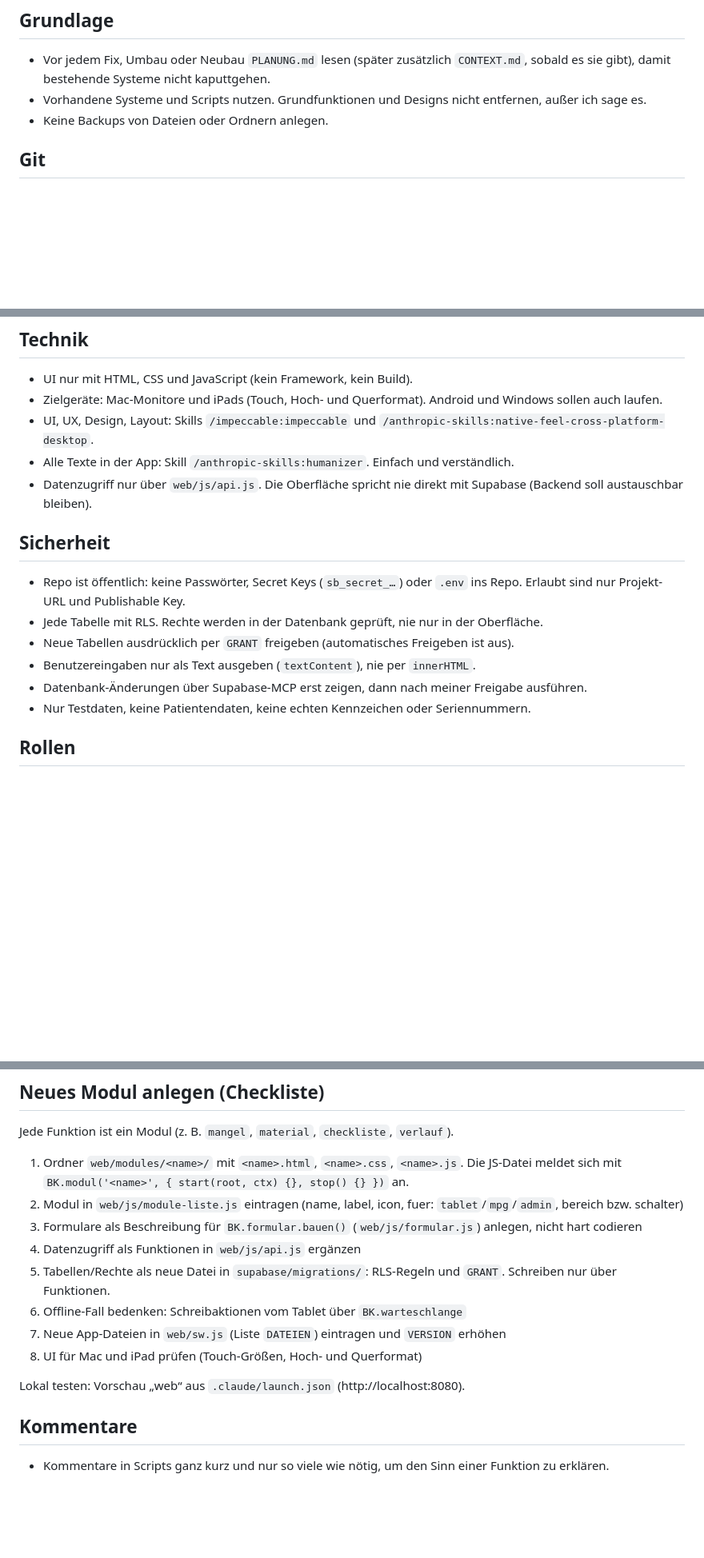
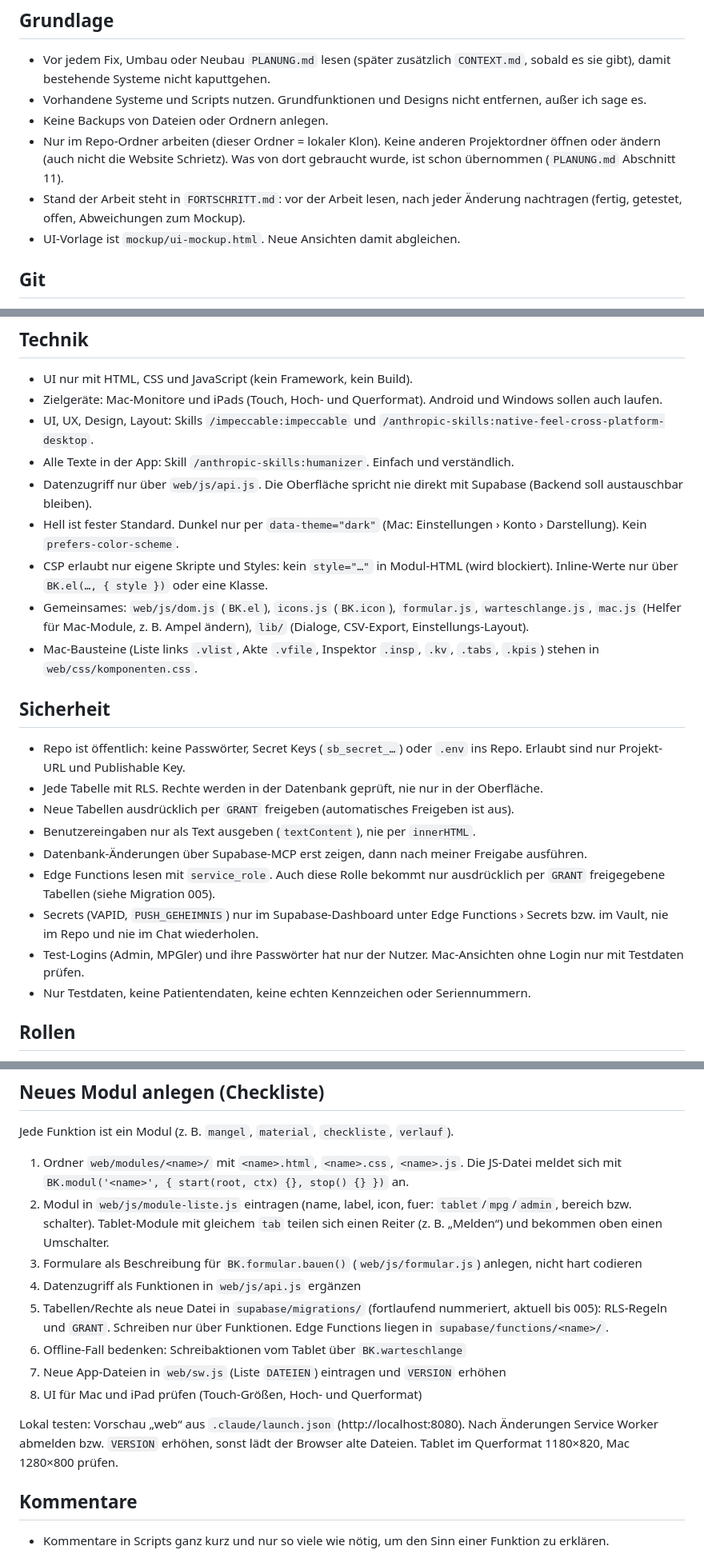
Before and after one commit to Type-1-Diabetes/BK-Fahrzeug, a Markdown page: CLAUDE.md, 3 parts joined by grey strips. Shown at 80% size. Rendered like a GitHub page; blank space fills up the shorter version.

Commit message:
CLAUDE.md und PLANUNG.md auf aktuellen Stand
Co-Authored-By: Claude Opus 5.5 <noreply@anthropic.com>

```diff
--- a/CLAUDE.md
+++ b/CLAUDE.md
@@ -8,6 +8,9 @@ Repo: https://github.com/Type-1-Diabetes/BK-Fahrzeug (Branch `main`, dieser Ordn
 - Vor jedem Fix, Umbau oder Neubau `PLANUNG.md` lesen (später zusätzlich `CONTEXT.md`, sobald es sie gibt), damit bestehende Systeme nicht kaputtgehen.
 - Vorhandene Systeme und Scripts nutzen. Grundfunktionen und Designs nicht entfernen, außer ich sage es.
 - Keine Backups von Dateien oder Ordnern anlegen.
+- Nur im Repo-Ordner arbeiten (dieser Ordner = lokaler Klon). Keine anderen Projektordner öffnen oder ändern (auch nicht die Website Schrietz). Was von dort gebraucht wurde, ist schon übernommen (`PLANUNG.md` Abschnitt 11).
+- Stand der Arbeit steht in `FORTSCHRITT.md`: vor der Arbeit lesen, nach jeder Änderung nachtragen (fertig, getestet, offen, Abweichungen zum Mockup).
+- UI-Vorlage ist `mockup/ui-mockup.html`. Neue Ansichten damit abgleichen.
 
 ## Git
 - Commit, Push, Tag und Release **nur auf meinen klaren Befehl**.
@@ -25,6 +28,10 @@ Repo: https://github.com/Type-1-Diabetes/BK-Fahrzeug (Branch `main`, dieser Ordn
 - UI, UX, Design, Layout: Skills `/impeccable:impeccable` und `/anthropic-skills:native-feel-cross-platform-desktop`.
 - Alle Texte in der App: Skill `/anthropic-skills:humanizer`. Einfach und verständlich.
 - Datenzugriff nur über `web/js/api.js`. Die Oberfläche spricht nie direkt mit Supabase (Backend soll austauschbar bleiben).
+- Hell ist fester Standard. Dunkel nur per `data-theme="dark"` (Mac: Einstellungen › Konto › Darstellung). Kein `prefers-color-scheme`.
+- CSP erlaubt nur eigene Skripte und Styles: kein `style="…"` in Modul-HTML (wird blockiert). Inline-Werte nur über `BK.el(…, { style })` oder eine Klasse.
+- Gemeinsames: `web/js/dom.js` (`BK.el`), `icons.js` (`BK.icon`), `formular.js`, `warteschlange.js`, `mac.js` (Helfer für Mac-Module, z. B. Ampel ändern), `lib/` (Dialoge, CSV-Export, Einstellungs-Layout).
+- Mac-Bausteine (Liste links `.vlist`, Akte `.vfile`, Inspektor `.insp`, `.kv`, `.tabs`, `.kpis`) stehen in `web/css/komponenten.css`.
 
 ## Sicherheit
 - Repo ist öffentlich: keine Passwörter, Secret Keys (`sb_secret_…`) oder `.env` ins Repo. Erlaubt sind nur Projekt-URL und Publishable Key.
@@ -32,6 +39,9 @@ Repo: https://github.com/Type-1-Diabetes/BK-Fahrzeug (Branch `main`, dieser Ordn
 - Neue Tabellen ausdrücklich per `GRANT` freigeben (automatisches Freigeben ist aus).
 - Benutzereingaben nur als Text ausgeben (`textContent`), nie per `innerHTML`.
 - Datenbank-Änderungen über Supabase-MCP erst zeigen, dann nach meiner Freigabe ausführen.
+- Edge Functions lesen mit `service_role`. Auch diese Rolle bekommt nur ausdrücklich per `GRANT` freigegebene Tabellen (siehe Migration 005).
+- Secrets (VAPID, `PUSH_GEHEIMNIS`) nur im Supabase-Dashboard unter Edge Functions › Secrets bzw. im Vault, nie im Repo und nie im Chat wiederholen.
+- Test-Logins (Admin, MPGler) und ihre Passwörter hat nur der Nutzer. Mac-Ansichten ohne Login nur mit Testdaten prüfen.
 - Nur Testdaten, keine Patientendaten, keine echten Kennzeichen oder Seriennummern.
 
 ## Rollen
@@ -42,15 +52,15 @@ Repo: https://github.com/Type-1-Diabetes/BK-Fahrzeug (Branch `main`, dieser Ordn
 ## Neues Modul anlegen (Checkliste)
 Jede Funktion ist ein Modul (z. B. `mangel`, `material`, `checkliste`, `verlauf`).
 1. Ordner `web/modules/<name>/` mit `<name>.html`, `<name>.css`, `<name>.js`. Die JS-Datei meldet sich mit `BK.modul('<name>', { start(root, ctx) {}, stop() {} })` an.
-2. Modul in `web/js/module-liste.js` eintragen (name, label, icon, fuer: `tablet`/`mpg`/`admin`, bereich bzw. schalter)
+2. Modul in `web/js/module-liste.js` eintragen (name, label, icon, fuer: `tablet`/`mpg`/`admin`, bereich bzw. schalter). Tablet-Module mit gleichem `tab` teilen sich einen Reiter (z. B. „Melden“) und bekommen oben einen Umschalter.
 3. Formulare als Beschreibung für `BK.formular.bauen()` (`web/js/formular.js`) anlegen, nicht hart codieren
 4. Datenzugriff als Funktionen in `web/js/api.js` ergänzen
-5. Tabellen/Rechte als neue Datei in `supabase/migrations/`: RLS-Regeln und `GRANT`. Schreiben nur über Funktionen.
+5. Tabellen/Rechte als neue Datei in `supabase/migrations/` (fortlaufend nummeriert, aktuell bis 005): RLS-Regeln und `GRANT`. Schreiben nur über Funktionen. Edge Functions liegen in `supabase/functions/<name>/`.
 6. Offline-Fall bedenken: Schreibaktionen vom Tablet über `BK.warteschlange`
 7. Neue App-Dateien in `web/sw.js` (Liste `DATEIEN`) eintragen und `VERSION` erhöhen
 8. UI für Mac und iPad prüfen (Touch-Größen, Hoch- und Querformat)
 
-Lokal testen: Vorschau „web“ aus `.claude/launch.json` (http://localhost:8080).
+Lokal testen: Vorschau „web“ aus `.claude/launch.json` (http://localhost:8080). Nach Änderungen Service Worker abmelden bzw. `VERSION` erhöhen, sonst lädt der Browser alte Dateien. Tablet im Querformat 1180×820, Mac 1280×800 prüfen.
 
 ## Kommentare
 - Kommentare in Scripts ganz kurz und nur so viele wie nötig, um den Sinn einer Funktion zu erklären.
```
Also changed, not shown: PLANUNG.md (+15 -1 lines).
